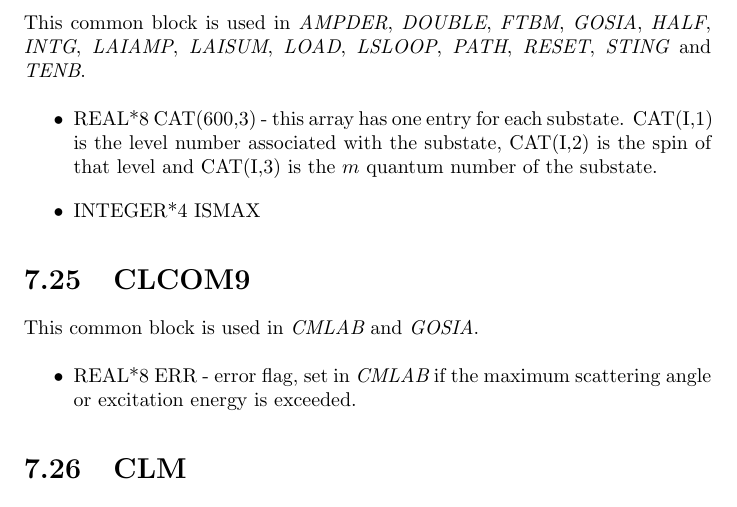
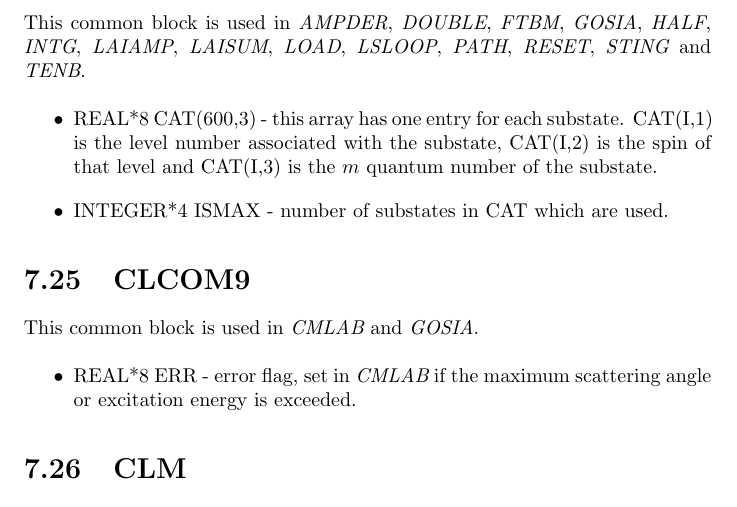
Before and after one commit to warr/gosia, a LaTeX thesis (doc/internals.tex, which reads doc/common.tex): part of page 23 of 37, cut so that both start at the same text. Compiled offline with pdfLaTeX.

Commit message:
Comments about ISMAX

```diff
--- a/doc/common.tex
+++ b/doc/common.tex
@@ -276,7 +276,7 @@ LSLOOP}, {\em PATH}, {\em RESET}, {\em STING} and {\em TENB}.
 \item REAL*8 CAT(600,3) - this array has one entry for each substate.
 CAT(I,1) is the level number associated with the substate, CAT(I,2) is the
 spin of that level and CAT(I,3) is the $m$ quantum number of the substate.
-\item INTEGER*4 ISMAX
+\item INTEGER*4 ISMAX - number of substates in CAT which are used.
 \end{itemize}
 
 \section{CLCOM9}
```
Also changed, not shown: doc/common_block_vars_not_understood.txt (+0 -1 lines), 9 other files.
